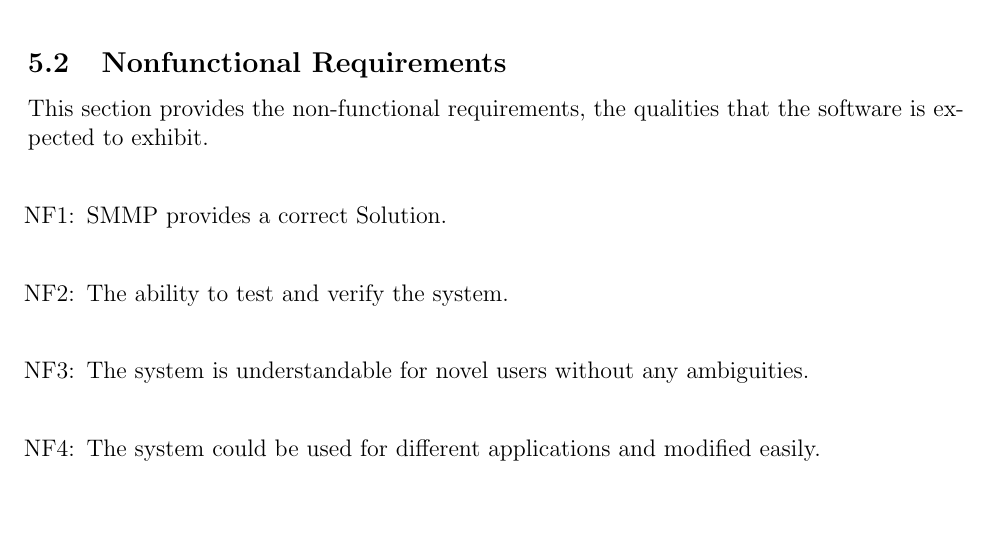
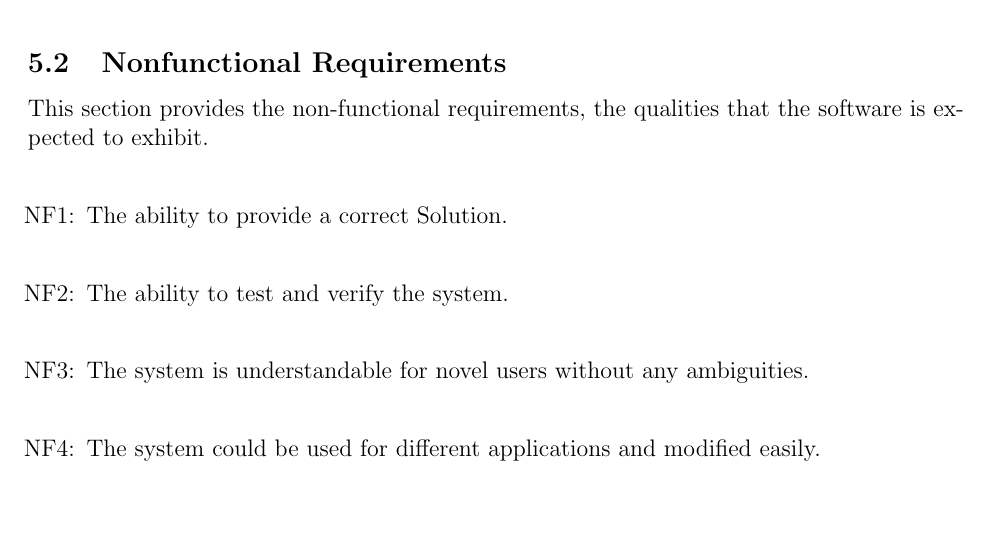
Before and after one commit to deemaalomair1/CAS741_project, a LaTeX document (docs/SRS/SRS.tex): part of page 22 of 27, cut so that both start at the same text. Compiled offline with pdfLaTeX.

Commit message:
Update SRS.tex

```diff
--- a/docs/SRS/SRS.tex
+++ b/docs/SRS/SRS.tex
@@ -996,7 +996,7 @@ This section provides the non-functional requirements, the qualities that the so
 expected to exhibit.\\
 
 \noindent \begin{itemize}
-\item[NF\refstepcounter{nfreqnum}\thenfreqnum \label{Correct}:]  SMMP provides a correct Solution.\\
+\item[NF\refstepcounter{nfreqnum}\thenfreqnum \label{Accuracy}:] The ability to provide a correct Solution.\\
 \item[NF\refstepcounter{nfreqnum}\thenfreqnum \label{Verify}:]  The ability to test and verify the system.\\
 \item[NF\refstepcounter{nfreqnum}\thenfreqnum \label{Understandability}:]  The system is understandable for novel users without any ambiguities.\\
 \item[NF\refstepcounter{nfreqnum}\thenfreqnum \label{Usability}:]  The system could be used for different applications and modified easily.\\
```
